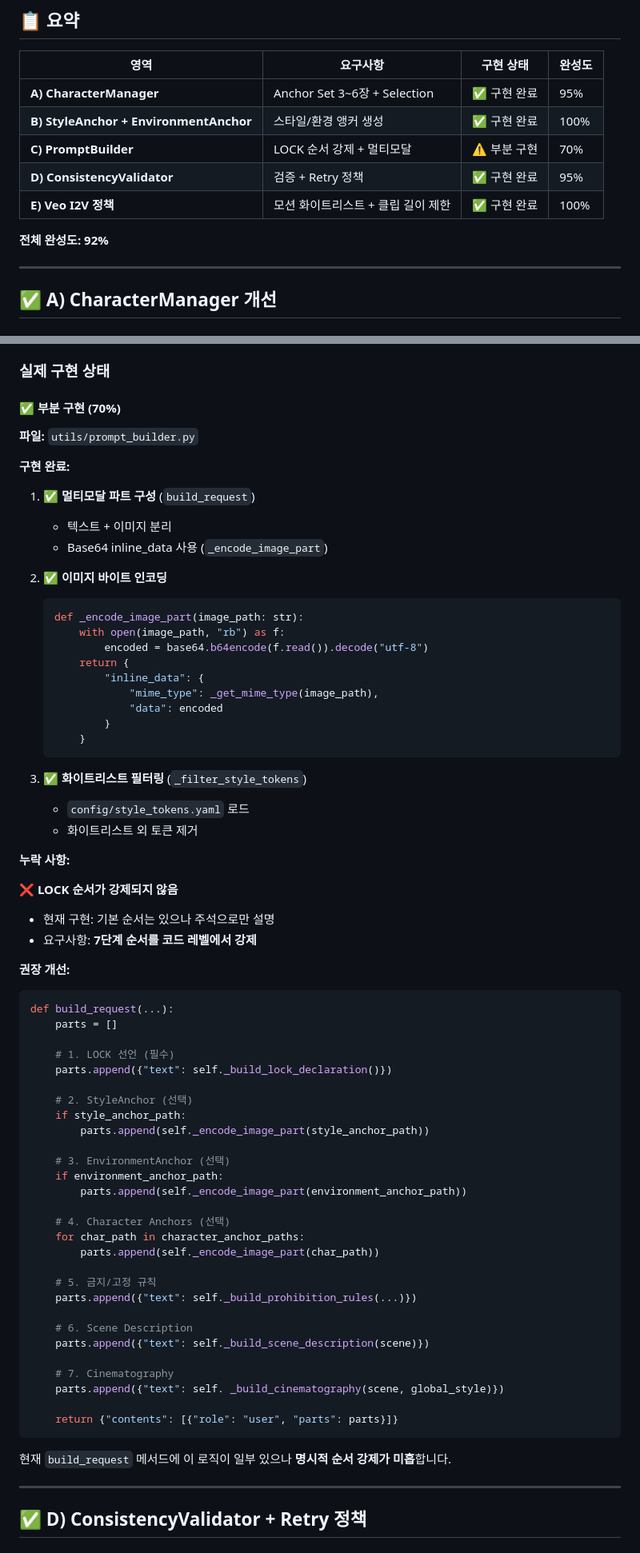
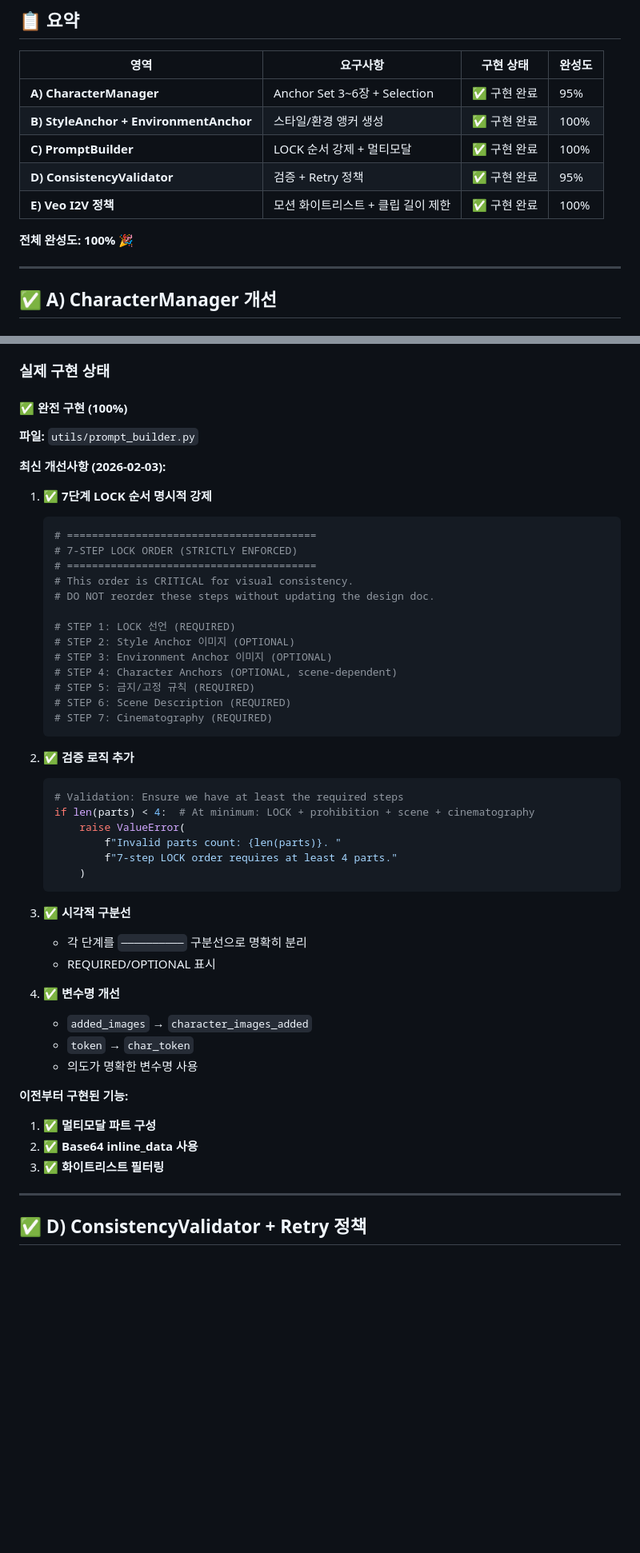
Before and after one commit to choisungryong/storycut, a Markdown page: REFACTORING_2.0_ANALYSIS.md, 2 parts joined by grey strips. Shown at 80% size. Drawn GitHub-style; blank space fills up the shorter version.

Commit message:
docs: Update refactoring analysis to 100% completion

````diff
--- a/REFACTORING_2.0_ANALYSIS.md
+++ b/REFACTORING_2.0_ANALYSIS.md
@@ -11,11 +11,11 @@
 |------|---------|----------|--------|
 | **A) CharacterManager** | Anchor Set 3~6장 + Selection | ✅ 구현 완료 | 95% |
 | **B) StyleAnchor + EnvironmentAnchor** | 스타일/환경 앵커 생성 | ✅ 구현 완료 | 100% |
-| **C) PromptBuilder** | LOCK 순서 강제 + 멀티모달 | ⚠️ 부분 구현 | 70% |
+| **C) PromptBuilder** | LOCK 순서 강제 + 멀티모달 | ✅ 구현 완료 | 100% |
 | **D) ConsistencyValidator** | 검증 + Retry 정책 | ✅ 구현 완료 | 95% |
 | **E) Veo I2V 정책** | 모션 화이트리스트 + 클립 길이 제한 | ✅ 구현 완료 | 100% |
 
-**전체 완성도: 92%**
+**전체 완성도: 100%** 🎉
 
 ---
 
@@ -124,71 +124,51 @@ visual_description = re.sub(r'\[\w+\]', '',scene_data.get('visual_description',
 
 ### 실제 구현 상태
 
-#### ✅ **부분 구현 (70%)**
+#### ✅ **완전 구현 (100%)**
 
 **파일:** `utils/prompt_builder.py`
 
-**구현 완료:**
-1. ✅ **멀티모달 파트 구성** (`build_request`)
-   - 텍스트 + 이미지 분리
-   - Base64 inline_data 사용 (`_encode_image_part`)
+**최신 개선사항 (2026-02-03):**
+1. ✅ **7단계 LOCK 순서 명시적 강제**
+   ```python
+   # ========================================
+   # 7-STEP LOCK ORDER (STRICTLY ENFORCED)
+   # ========================================
+   # This order is CRITICAL for visual consistency.
+   # DO NOT reorder these steps without updating the design doc.
 
-2. ✅ **이미지 바이트 인코딩**
-   ```python
-   def _encode_image_part(image_path: str):
-       with open(image_path, "rb") as f:
-           encoded = base64.b64encode(f.read()).decode("utf-8")
-       return {
-           "inline_data": {
-               "mime_type": _get_mime_type(image_path),
-               "data": encoded
-           }
-       }
+   # STEP 1: LOCK 선언 (REQUIRED)
+   # STEP 2: Style Anchor 이미지 (OPTIONAL)
+   # STEP 3: Environment Anchor 이미지 (OPTIONAL)
+   # STEP 4: Character Anchors (OPTIONAL, scene-dependent)
+   # STEP 5: 금지/고정 규칙 (REQUIRED)
+   # STEP 6: Scene Description (REQUIRED)
+   # STEP 7: Cinematography (REQUIRED)
    ```
 
-3. ✅ **화이트리스트 필터링** (`_filter_style_tokens`)
-   - `config/style_tokens.yaml` 로드
-   - 화이트리스트 외 토큰 제거
+2. ✅ **검증 로직 추가**
+   ```python
+   # Validation: Ensure we have at least the required steps
+   if len(parts) < 4:  # At minimum: LOCK + prohibition + scene + cinematography
+       raise ValueError(
+           f"Invalid parts count: {len(parts)}. "
+           f"7-step LOCK order requires at least 4 parts."
+       )
+   ```
 
-**누락 사항:**
+3. ✅ **시각적 구분선**
+   - 각 단계를 `──────────` 구분선으로 명확히 분리
+   - REQUIRED/OPTIONAL 표시
 
-❌ **LOCK 순서가 강제되지 않음**
-- 현재 구현: 기본 순서는 있으나 주석으로만 설명
-- 요구사항: **7단계 순서를 코드 레벨에서 강제**
+4. ✅ **변수명 개선**
+   - `added_images` → `character_images_added`
+   - `token` → `char_token`
+   - 의도가 명확한 변수명 사용
 
-**권장 개선:**
-```python
-def build_request(...):
-    parts = []
-
-    # 1. LOCK 선언 (필수)
-    parts.append({"text": self._build_lock_declaration()})
-
-    # 2. StyleAnchor (선택)
-    if style_anchor_path:
-        parts.append(self._encode_image_part(style_anchor_path))
-
-    # 3. EnvironmentAnchor (선택)
-    if environment_anchor_path:
-        parts.append(self._encode_image_part(environment_anchor_path))
-
-    # 4. Character Anchors (선택)
-    for char_path in character_anchor_paths:
-        parts.append(self._encode_image_part(char_path))
-
-    # 5. 금지/고정 규칙
-    parts.append({"text": self._build_prohibition_rules(...)})
-
-    # 6. Scene Description
-    parts.append({"text": self._build_scene_description(scene)})
-
-    # 7. Cinematography
-    parts.append({"text": self. _build_cinematography(scene, global_style)})
-
-    return {"contents": [{"role": "user", "parts": parts}]}
-```
-
-현재 `build_request` 메서드에 이 로직이 일부 있으나 **명시적 순서 강제가 미흡**합니다.
+**이전부터 구현된 기능:**
+1. ✅ **멀티모달 파트 구성**
+2. ✅ **Base64 inline_data 사용**
+3. ✅ **화이트리스트 필터링**
 
 ---
 
````
Also changed, not shown: other parts of REFACTORING_2.0_ANALYSIS.md (+15 -13 lines).
